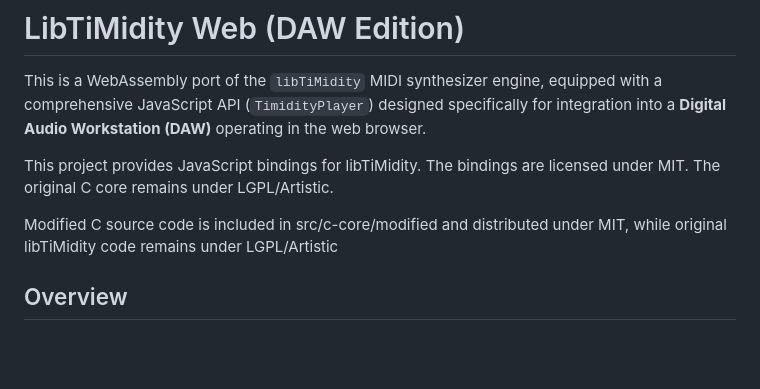
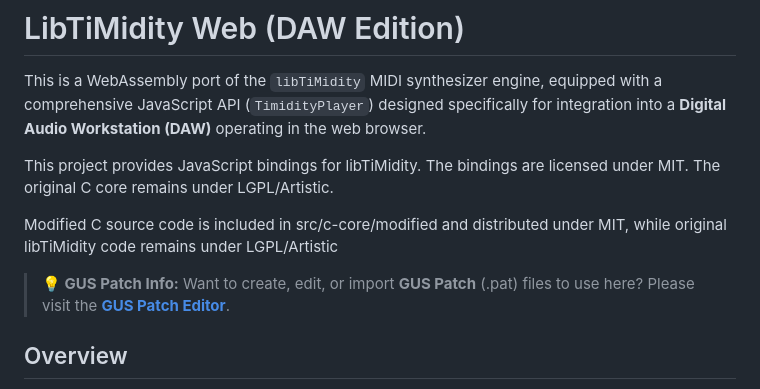
Before and after one commit to Planetbiru/LibTiMidityPlayer, a Markdown page: README.md, the part around the change. GitHub-like rendering; blank space fills up the shorter version.

```diff
--- a/README.md
+++ b/README.md
@@ -5,6 +5,9 @@ This is a WebAssembly port of the `libTiMidity` MIDI synthesizer engine, equippe
 This project provides JavaScript bindings for libTiMidity. The bindings are licensed under MIT. The original C core remains under LGPL/Artistic.
 
 Modified C source code is included in src/c-core/modified and distributed under MIT, while original libTiMidity code remains under LGPL/Artistic
+
+> **💡 GUS Patch Info:**
+> Want to create, edit, or import **GUS Patch** (.pat) files to use here? Please visit the **[GUS Patch Editor](https://composer.planetbiru.com/instrument-editor/)**.
 
 ## Overview
 
```
